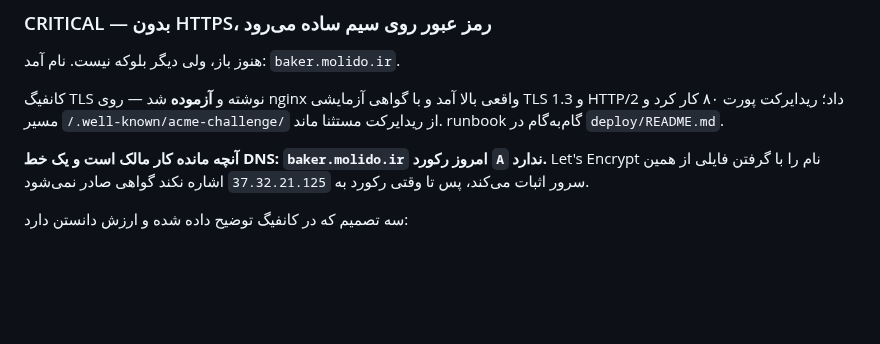
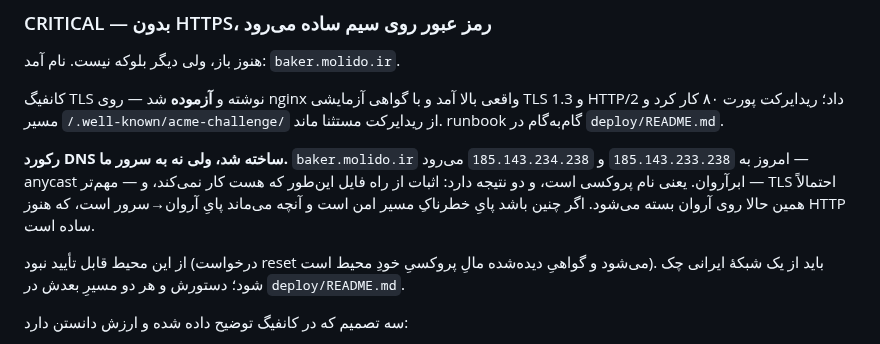
Before and after one commit to hidooch980/bakery-management-system, a Markdown page: docs/FINAL_AUDIT_REPORT.md, the part around the change. Drawn GitHub-style; blank space fills up the shorter version.

```diff
--- a/docs/FINAL_AUDIT_REPORT.md
+++ b/docs/FINAL_AUDIT_REPORT.md
@@ -81,9 +81,16 @@
 `/.well-known/acme-challenge/` از ریدایرکت مستثنا ماند. runbook گام‌به‌گام
 در `deploy/README.md`.
 
-**آنچه مانده کار مالک است و یک خط DNS: `baker.molido.ir` امروز رکورد `A`
-ندارد.** Let's Encrypt نام را با گرفتن فایلی از همین سرور اثبات می‌کند، پس
-تا وقتی رکورد به `37.32.21.125` اشاره نکند گواهی صادر نمی‌شود.
+**رکورد DNS ساخته شد، ولی نه به سرور ما.** `baker.molido.ir` امروز به
+`185.143.233.238` و `185.143.234.238` می‌رود — anycast ابرآروان. یعنی نام
+پروکسی است، و دو نتیجه دارد: اثبات از راه فایل این‌طور که هست کار نمی‌کند،
+و — مهم‌تر — TLS احتمالاً همین حالا روی آروان بسته می‌شود. اگر چنین باشد
+پایِ خطرناکِ مسیر امن است و آنچه می‌ماند پایِ آروان→سرور است، که هنوز
+HTTP ساده است.
+
+از این محیط قابل تأیید نبود (درخواست reset می‌شود و گواهیِ دیده‌شده مالِ
+پروکسیِ خودِ محیط است). باید از یک شبکهٔ ایرانی چک شود؛ دستورش و هر دو
+مسیرِ بعدش در `deploy/README.md`.
 
 سه تصمیم که در کانفیگ توضیح داده شده و ارزش دانستن دارد:
 
```
Also changed, not shown: deploy/README.md (+48 -11 lines).
